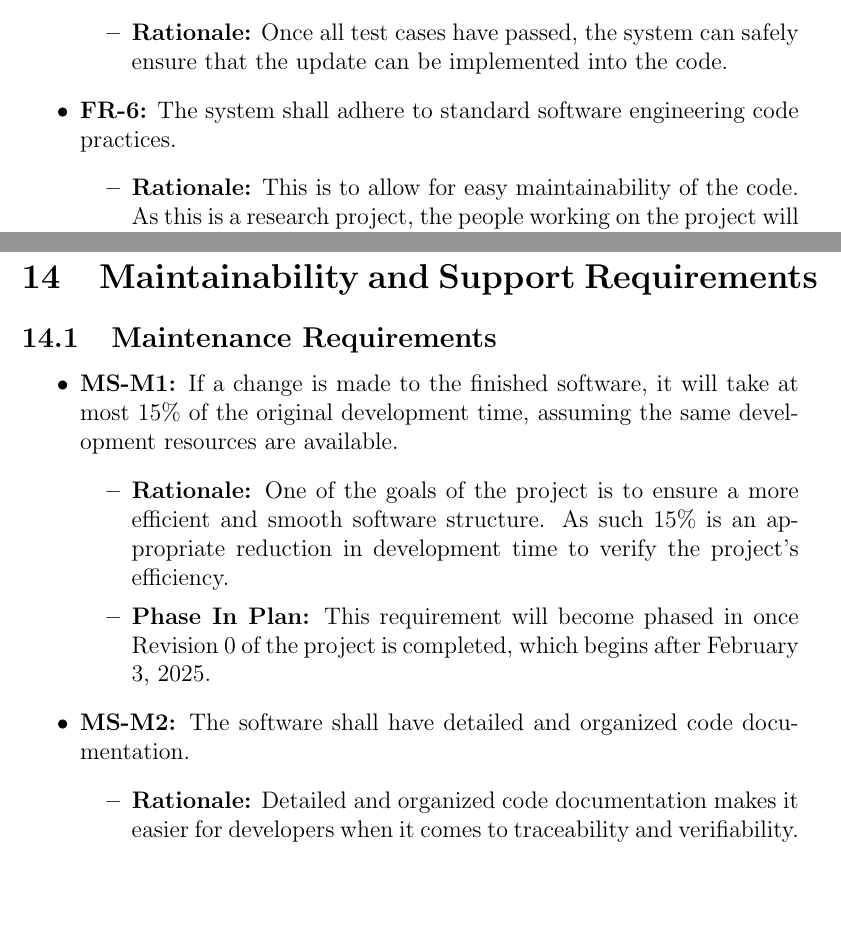
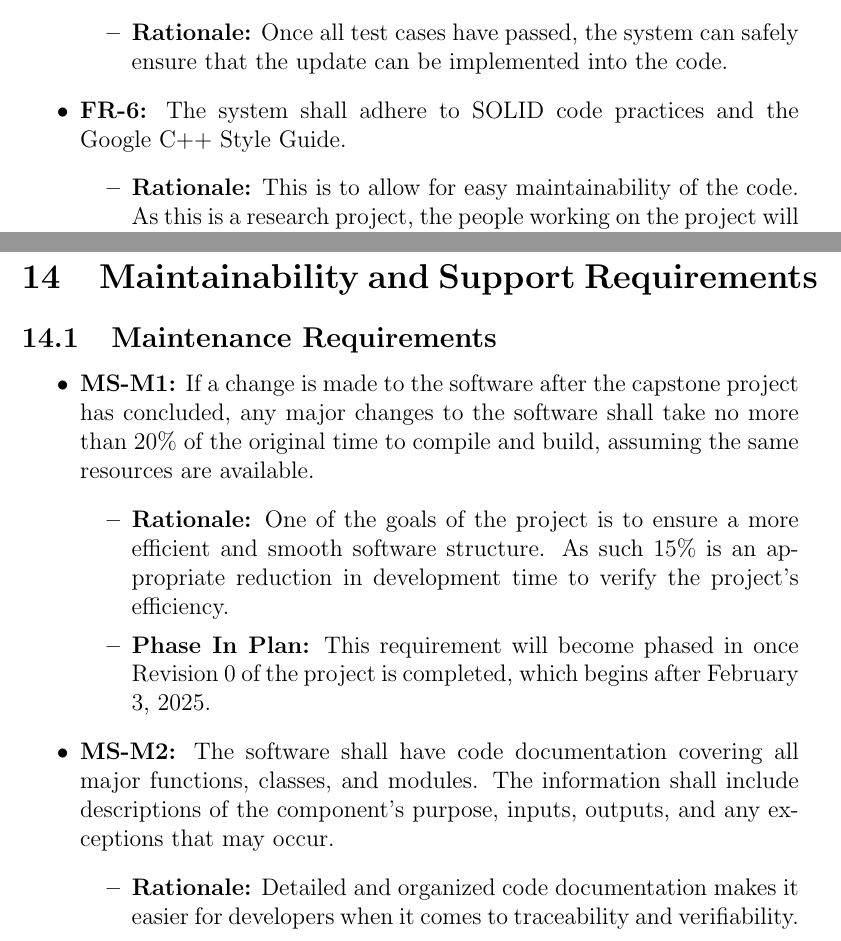
Before and after one commit to TPGEngine/tpg, a LaTeX document (docs/SRS-Volere/SRS.tex): two parts of pages 31 and 38 of 58, joined at a grey line, cut so that both start at the same text, the shorter picture padded with empty space. Compiled offline with pdfLaTeX.

Commit message:
Revised requirements based on peer issues.

```diff
--- a/docs/SRS-Volere/SRS.tex
+++ b/docs/SRS-Volere/SRS.tex
@@ -525,7 +525,7 @@ Relation:
   \begin{itemize}
     \item \textbf{Rationale:} Once all test cases have passed, the system can safely ensure that the update can be implemented into the code.
   \end{itemize}
-\item \textbf{FR-6:} The system shall adhere to standard software engineering code practices.
+\item \textbf{FR-6:} The system shall adhere to SOLID code practices and the Google C++ Style Guide.
 \begin{itemize}
   \item \textbf{Rationale:} This is to allow for easy maintainability of the code. As this is a research project, the people working on the project will be constantly changing. Adhering to these practices minimizes development hassle.
 \end{itemize}
@@ -697,12 +697,12 @@ Relation:
 % \lips
 
 \begin{itemize}
-  \item \textbf{MS-M1:} If a change is made to the finished software, it will take at most 15\% of the original development time, assuming the same development resources are available.
+  \item \textbf{MS-M1:} If a change is made to the software after the capstone project has concluded, any major changes to the software shall take no more than 20\% of the original time to compile and build, assuming the same resources are available.
     \begin{itemize}
       \item \textbf{Rationale:} One of the goals of the project is to ensure a more efficient and smooth software structure. As such 15\% is an appropriate reduction in development time to verify the project’s efficiency.
       \item \textbf{Phase In Plan:} This requirement will become phased in once Revision 0 of the project is completed, which begins after February 3, 2025.
     \end{itemize}
-  \item \textbf{MS-M2:} The software shall have detailed and organized code documentation.
+  \item \textbf{MS-M2:} The software shall have code documentation covering all major functions, classes, and modules. The information shall include descriptions of the component’s purpose, inputs, outputs, and any exceptions that may occur.
   \begin{itemize}
     \item \textbf{Rationale:} Detailed and organized code documentation makes it easier for developers when it comes to traceability and verifiability.
     \item \textbf{Phase In Plan:} This requirement will become phased in once Revision 0 of the project is completed, which begins after February 3, 2025.
```
Also changed, not shown: docs/SRS-Volere/SRS.pdf, docs/SRS-Volere/SRS.tex (4 more changed lines).
